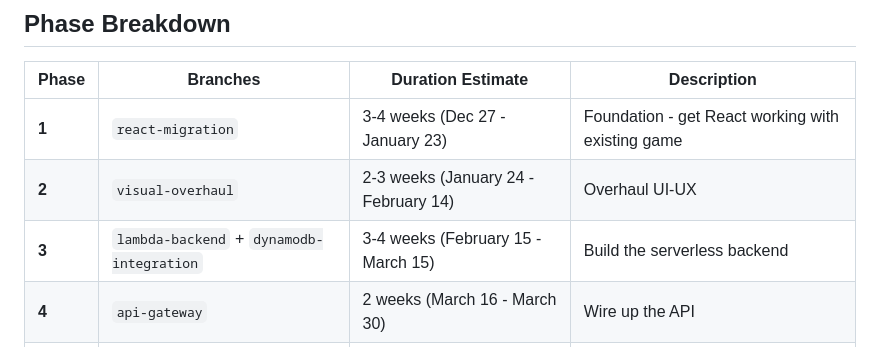
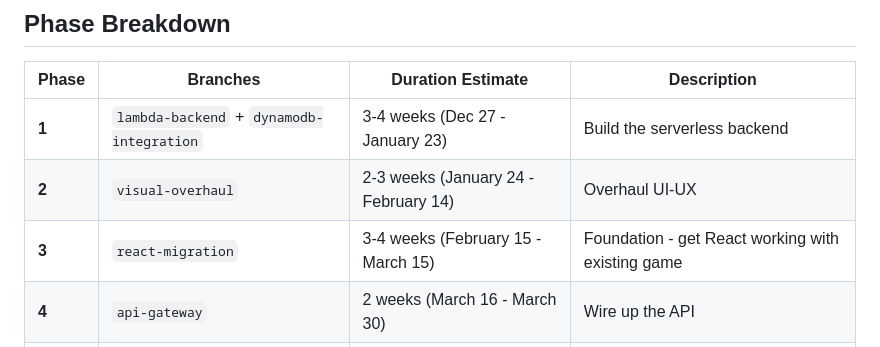
Before and after one commit to aidan073/Stacks, a Markdown page: GREAT_REFACTOR.md, the part around the change. Rendered like a GitHub page.

Commit message:
Swap backend and frontend schedule in GREAT_REFACTOR.md

```diff
--- a/GREAT_REFACTOR.md
+++ b/GREAT_REFACTOR.md
@@ -251,9 +251,9 @@ Transform Stacks into a modern, scalable web game with:
 
 | Phase | Branches | Duration Estimate | Description |
 |-------|----------|-------------------|-------------|
-| **1** | `react-migration` | 3-4 weeks (Dec 27 - January 23) | Foundation - get React working with existing game |
+| **1** | `lambda-backend` + `dynamodb-integration` | 3-4 weeks (Dec 27 - January 23) | Build the serverless backend |
 | **2** | `visual-overhaul` | 2-3 weeks (January 24 - February 14) | Overhaul UI-UX |
-| **3** | `lambda-backend` + `dynamodb-integration` | 3-4 weeks (February 15 - March 15) | Build the serverless backend |
+| **3** | `react-migration` | 3-4 weeks (February 15 - March 15) | Foundation - get React working with existing game |
 | **4** | `api-gateway` | 2 weeks (March 16 - March 30) | Wire up the API |
 | **5** | `frontend-api-integration` | 2-3 weeks (March 31 - April 21) | Connect frontend to backend |
 | **6** | `deployment` | 2 weeks (April 22 - May 6) | Finalize initial deployment |
```
